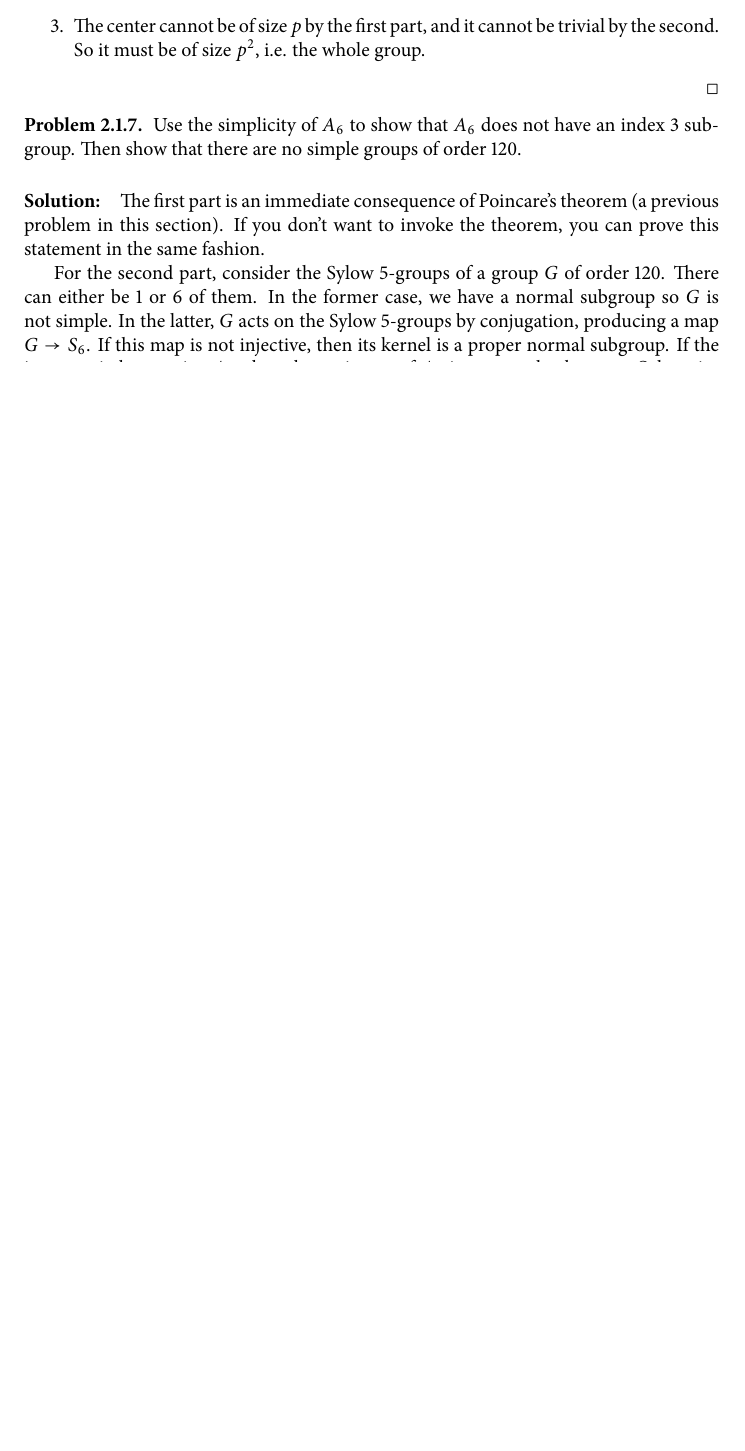
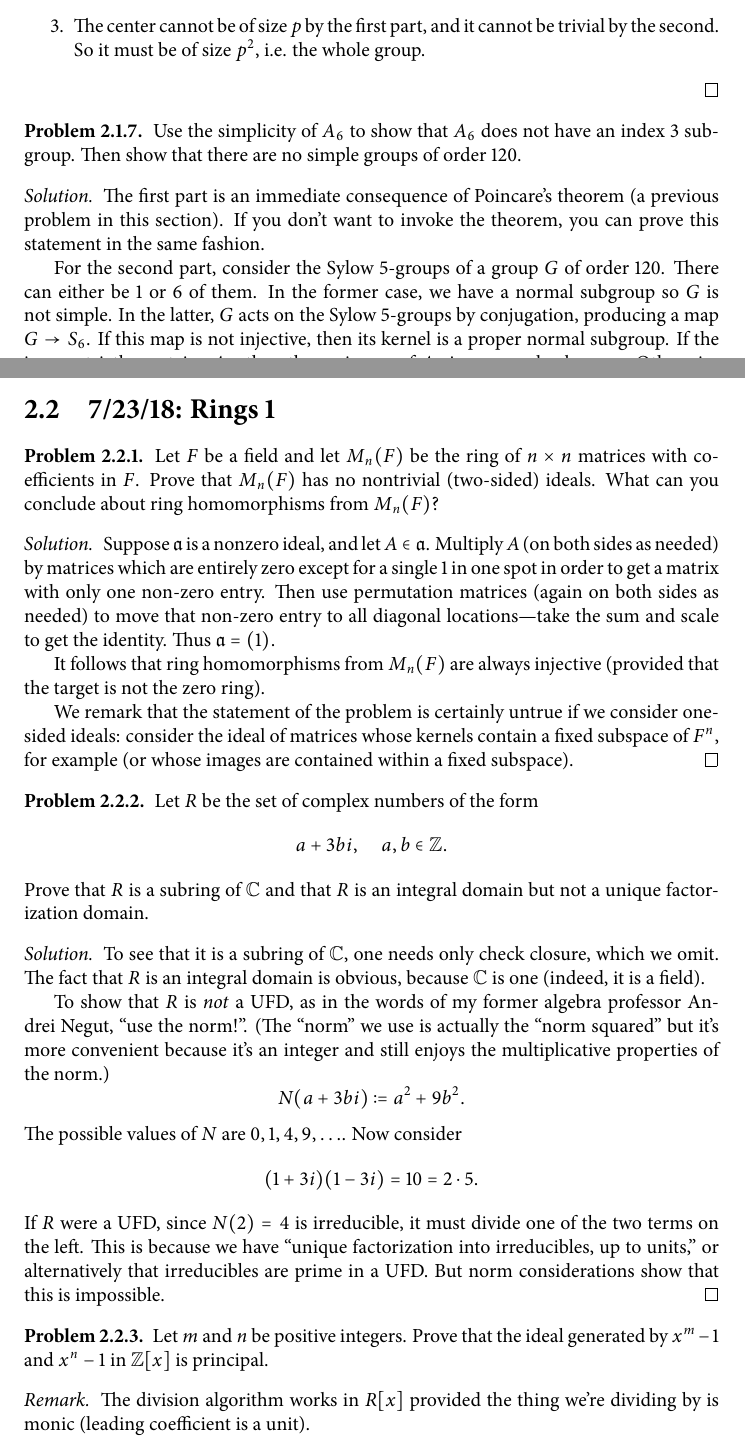
Before and after one commit to xlni/prelim-workshop-notes, a LaTeX thesis (main.tex, which reads Algebra/Rings 1.tex): part of page 11 of 11 before the commit and two parts of pages 11 and 12 of 14 after it, the two joined at a grey line, cut so that both start at the same text, the shorter picture padded with empty space. The pictures show the PDF file main.pdf that the author committed with the source.

Commit message:
add rings 1

```diff
--- /dev/null
+++ b/Algebra/Rings 1.tex
@@ -0,0 +1,73 @@
+\section{7/23/18: Rings 1}
+\begin{problem}
+	Let $F$ be a field and let $M_n(F)$ be the ring of $n\times n$ matrices with coefficients in $F$. Prove that $M_n(F)$ has no nontrivial (two-sided) ideals. What can you conclude about ring homomorphisms from $M_n(F)$?
+\end{problem}
+\begin{solution}
+	Suppose $\mf{a}$ is a nonzero ideal, and let $A\in \mf{a}$. Multiply $A$ (on both sides as needed) by matrices which are entirely zero except for a single 1 in one spot in order to get a matrix with only one non-zero entry. Then use permutation matrices (again on both sides as needed) to move that non-zero entry to all diagonal locations---take the sum and scale to get the identity. Thus $\mf{a} = (1)$.
+
+	It follows that ring homomorphisms from $M_n(F)$ are always injective (provided that the target is not the zero ring).
+
+	We remark that the statement of the problem is certainly untrue if we consider one-sided ideals: consider the ideal of matrices whose kernels contain a fixed subspace of $F^n$, for example (or whose images are contained within a fixed subspace).
+\end{solution}
+
+\begin{problem}
+	Let $R$ be the set of complex numbers of the form
+	\[
+		a + 3bi, \quad a,b\in \bb{Z}.
+	\]
+	Prove that $R$ is a subring of $\bb{C}$ and that $R$ is an integral domain but not a unique factorization domain.
+\end{problem}
+\begin{solution}
+	To see that it is a subring of $\bb{C}$, one needs only check closure, which we omit. The fact that $R$ is an integral domain is obvious, because $\bb{C}$ is one (indeed, it is a field).
+
+	To show that $R$ is \emph{not} a UFD, as in the words of my former algebra professor Andrei Negut, ``use the norm!''. (The ``norm'' we use is actually the ``norm squared'' but it's more convenient because it's an integer and still enjoys the multiplicative properties of the norm.)
+	\[
+		N(a+3bi) \coloneqq a^2 + 9b^2.
+	\]
+	The possible values of $N$ are $0,1,4,9,\ldots$. Now consider
+	\[
+		(1 + 3i)(1 - 3i) = 10 = 2 \cdot 5.
+	\]
+	If $R$ were a UFD, since $N(2) = 4$ is irreducible, it must divide one of the two terms on the left. This is because we have ``unique factorization into irreducibles, up to units,'' or alternatively that irreducibles are prime in a UFD. But norm considerations show that this is impossible.
+\end{solution}
+
+\begin{problem}
+	Let $m$ and $n$ be positive integers. Prove that the ideal generated by $x^m - 1$ and $x^n - 1$ in $\bb{Z}[x]$ is principal.
+\end{problem}
+\begin{rem*}
+	The division algorithm works in $R[x]$ provided the thing we're dividing by is monic (leading coefficient is a unit).
+\end{rem*}
+\begin{solution}
+	Use the Euclidean algorithm to show that $x^{\gcd(m,n)} - 1 \in (x^m-1, x^n -1)$. Then we conclude
+	\[
+		(x^{\gcd(m,n)}-1) = (x^m-1, x^n-1)
+	\]
+	because the other inclusion is obvious by divisibility.
+\end{solution}
+
+\begin{problem}
+	Let $R$ be a finite commutative ring with unity which has no zero-divisors and contains at least one element other than $0$. Prove that $R$ is a field.
+\end{problem}
+\begin{solution}
+	We know that $R$ is not the zero ring, so to show that $R$ is a field, we need only show that every element of $R$ is a unit (has an inverse). To that end, let $r\in R$ and consider the map ``multiplication by $r$.'' Since $R$ has no zero-divisors, we deduce
+	\[
+		-\cdot r \colon R\to R
+	\]
+	is injective. But $R$ is \emph{finite}, so that means it's also surjective. Hence $r$ has an inverse, as desired.
+
+	The statement is obviously untrue without the finiteness assumption; consider $R = \bb{Z}$.
+\end{solution}
+
+\begin{problem}
+	Let $F$ be a field and $X$ a finite set. Let $R(X,F)$ be the ring of all functions from $X$ to $F$, endowed with pointwise operations. What are the maximal ideals of $R(X,F)$?
+\end{problem}
+\begin{solution}
+	There are a number of ways that one could show the ideals of $R(X,F)$ are precisely sets of the form $I(S)$ where $S\subeq X$ and $I$ denotes ``ideal vanishing on.'' Possibly the most direct and elementary way is by considering ``supports'' and then using multiplication by indicator functions.
+
+	Alternatively, one can use, in some form, $\Spec \prod = \coprod \Spec$ for finite products. The ideals of a product are products of ideals, and the prime ideals are a prime ideal in one of the rings, times all the other rings.
+\end{solution}
+
+\begin{problem}
+	Let $R$ be a principal ideal domain and let $I$ and $J$ be nonzero ideals. Show that $IJ = I \cap J$ if and only if $I+J = R$.
+\end{problem}
+\begin{solution}
@@ -0,0 +83,30 @@
+\end{solution}
+
+\begin{problem}
+	By the fundamental theorem of algebra, the polynomial $x^3 + 2x^2 + 7x + 1$ has three complex roots, $\alpha_1, \alpha_2$ and $\alpha_3$. Compute $\alpha_1^3 + \alpha_2^3 + \alpha_3^3$.
+\end{problem}
+\begin{solution}
+	When I saw this problem, I knew to write the desired expression in terms of elementary symmetric functions and to use Vieta's formulas. What I did \emph{not} think of, however, is that I can first simplify the desired expression by using the fact that the $\alpha_i$ are roots of the given polynomial!
+
+	That makes the problem somewhat simpler (although the original approach would've worked too). The simplification would be a lot more important if the desired expression had very high degree.
+\end{solution}
+
+\begin{problem}
+	Let $\mf{a}$ be the ideal in $\bb{Z}[x]$ generated by $5$ and $x^3 + x + 1$. Is $\mf{a}$ prime?
+\end{problem}
+\begin{solution}
+	Let $R = \bb{Z}[x]$. We are interested in whether $R / \mf{a}$ is an integral domain. We will use the fact that
+	\[
+		R/\mf{a} = \frac{R/(5)}{\mf{a}/(5)} = (\bb{Z}/5)[x]/(x^3 + x + 1).
+	\]
+	$\bb{Z}/5$ is a field, so $(\bb{Z}/5)[x]$ is a UFD and our question is equivalent to asking whether $x^3 + x + 1$ is irreducible. It doesn't have a root in $\bb{Z}/5$, so it is.
+\end{solution}
+
+\begin{rem*}
+	There's a potentially useful ``converse'' of sorts; see Theorem 2.28 in Altman-Kleiman's CA notes.
+\end{rem*}
+
+\begin{problem}
+	Let $f_n(x) = x^{n-1} + x^{n-2} + \cdots + x + 1$. Show that $f_n(x)$ is irreducible in $\bb{Q}[x]$ if $n$ is prime. What if $n$ is composite?
+\end{problem}
+\begin{solution}
@@ -0,0 +130,4 @@
+\begin{problem}
+	Factor $x^4 + x^3 + x + 3$ completely in $(\bb{Z}/5)[x]$.
+\end{problem}
+\begin{solution}
```
Also changed, not shown: header.tex (+4 -1 lines), main.tex (+3 -2 lines), main.pdf, Algebra/Rings 1.tex (32 more changed lines), 3 other files.
